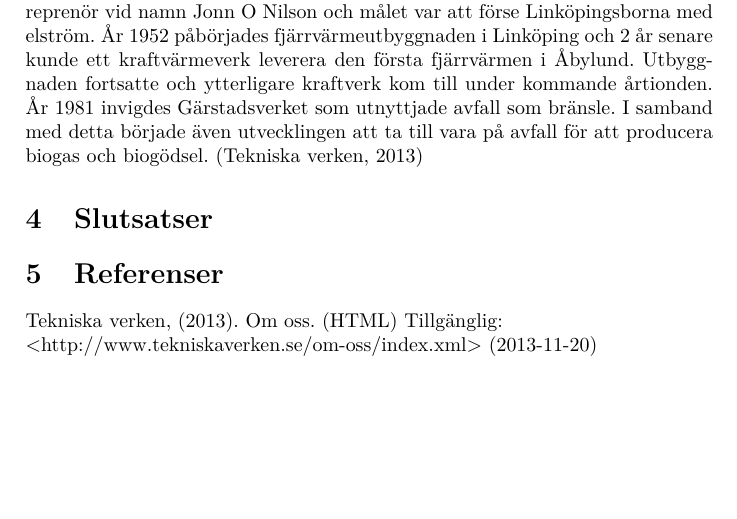
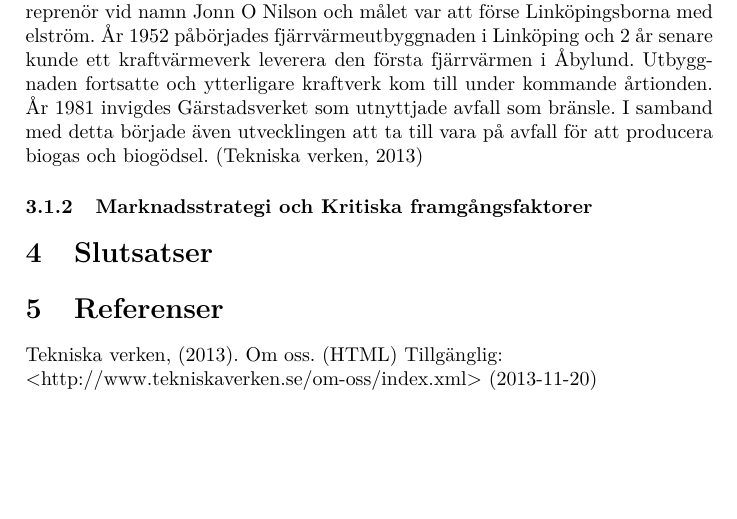
Before and after one commit to noraply/TEAE01, a LaTeX document (rapport/TEAE01_rapport.tex): part of page 3 of 3, cut so that both start at the same text. Compiled offline with pdfLaTeX.

Commit message:
La till rubrik, men hittade inte info om kff osv

```diff
--- a/rapport/TEAE01_rapport.tex
+++ b/rapport/TEAE01_rapport.tex
@@ -65,6 +65,11 @@ började även utvecklingen att ta till vara på avfall för att producera bioga
 och biogödsel. (Tekniska verken, 2013)
 
 
+\subsubsection{Marknadsstrategi och Kritiska framgångsfaktorer}
+%% Hittar ingen konkret fakta. Vi borde diskutera fram vad VI anser är deras
+%% marknadsstrategi och kff istället
+
+
 \section{Slutsatser}
 
 \section{Referenser}
```
